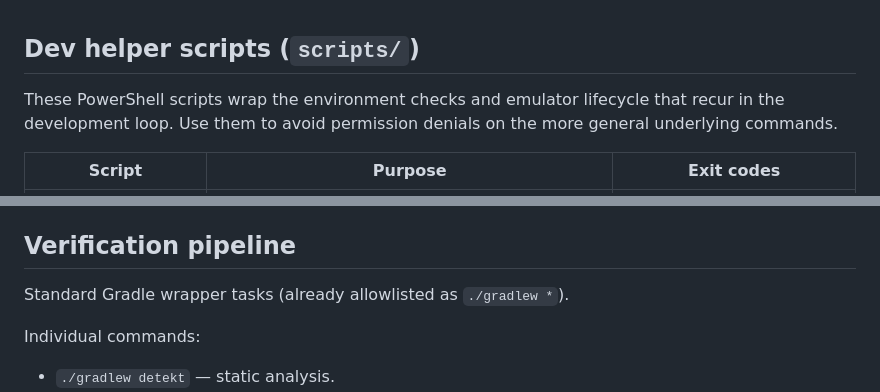
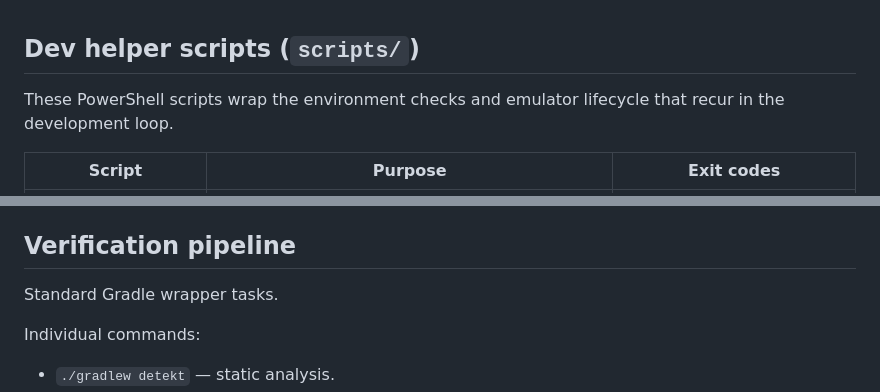
Before and after one commit to fschwiet/e2e-starter-projects, a Markdown page: AGENTS.md, 2 parts joined by grey strips. Drawn GitHub-style.

Commit message:
docs: remove template-building specs and plans
These recorded decisions made while building the starter kit and would be
copied naively into projects created from it.

AGENTS.md also drops references to the author's local Claude Code permission
allowlist, which does not ship with the template.

```diff
--- a/AGENTS.md
+++ b/AGENTS.md
@@ -1,6 +1,6 @@
 ## Dev helper scripts (`scripts/`)
 
-These PowerShell scripts wrap the environment checks and emulator lifecycle that recur in the development loop. Use them to avoid permission denials on the more general underlying commands.
+These PowerShell scripts wrap the environment checks and emulator lifecycle that recur in the development loop.
 
 | Script                    | Purpose                                                                                                | Exit codes                                              |
 | ------------------------- | ------------------------------------------------------------------------------------------------------ | ------------------------------------------------------- |
@@ -23,7 +23,7 @@ Stop the emulator when finished with `./scripts/stop-emulator.ps1`.
 
 ## Verification pipeline
 
-Standard Gradle wrapper tasks (already allowlisted as `./gradlew *`).
+Standard Gradle wrapper tasks.
 
 Individual commands:
 
```
Also changed, not shown: 2 other files.
